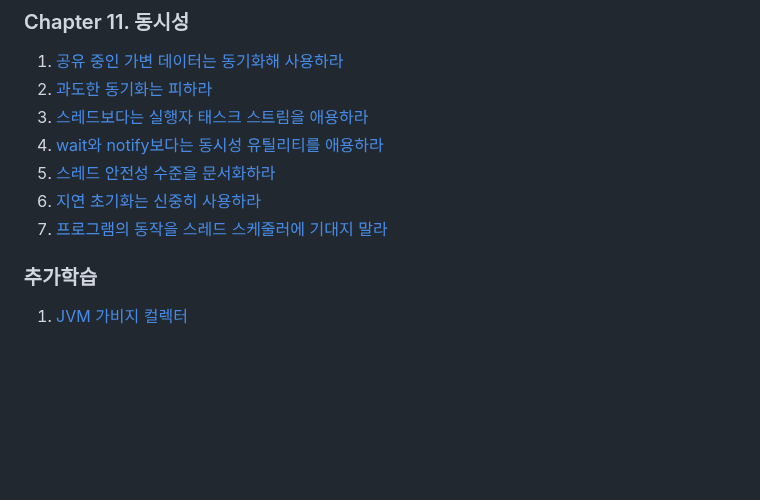
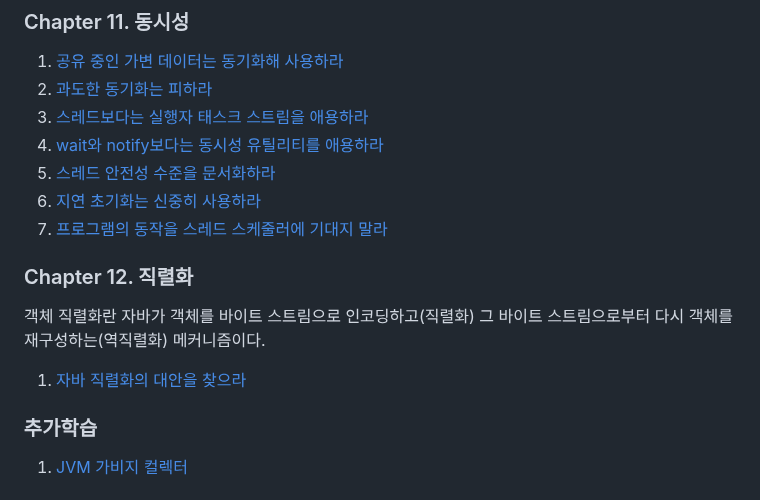
Before and after one commit to brightdev-bs/TIL, a Markdown page: effective-java/docs/Main.md, the part around the change. GitHub-like rendering; blank space fills up the shorter version.

Commit message:
이펙티브 자바 - 12장   - 자바 직렬화의 대안을 찾으라

```diff
--- a/effective-java/docs/Main.md
+++ b/effective-java/docs/Main.md
@@ -106,6 +106,9 @@ equlas, hashCode, toString, clone, finalize는 모두 재정의(Overriding)를
 6. [지연 초기화는 신중히 사용하라](ch11/지연_초기화는_신중히_사용하라.md)
 7. [프로그램의 동작을 스레드 스케줄러에 기대지 말라](ch11/프로그램의_동작을_스레드_스케줄러에_기대지_말라.md)
 
+### Chapter 12. 직렬화
+객체 직렬화란 자바가 객체를 바이트 스트림으로 인코딩하고(직렬화) 그 바이트 스트림으로부터 다시 객체를 재구성하는(역직렬화) 메커니즘이다.
+1. [자바 직렬화의 대안을 찾으라](ch12/자바_직렬화의_대안을_찾으라.md)
 
 
 ### 추가학습
```
Also changed, not shown: 1 other file.
